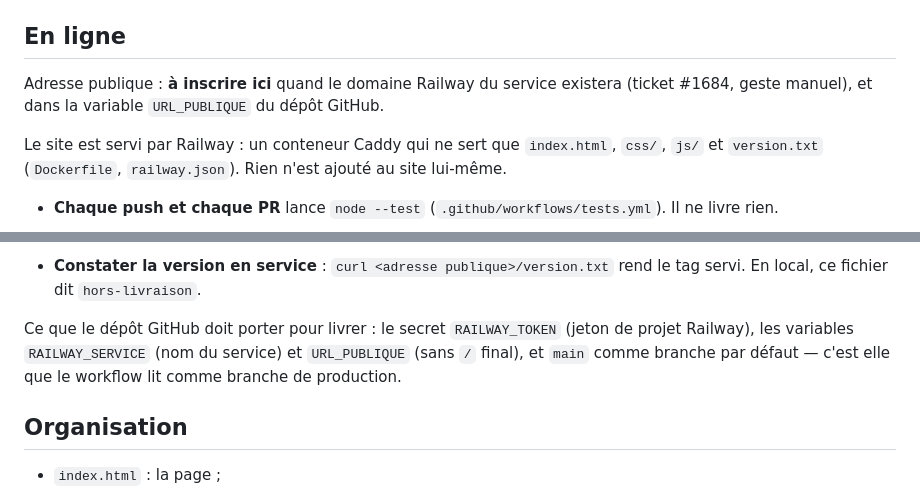
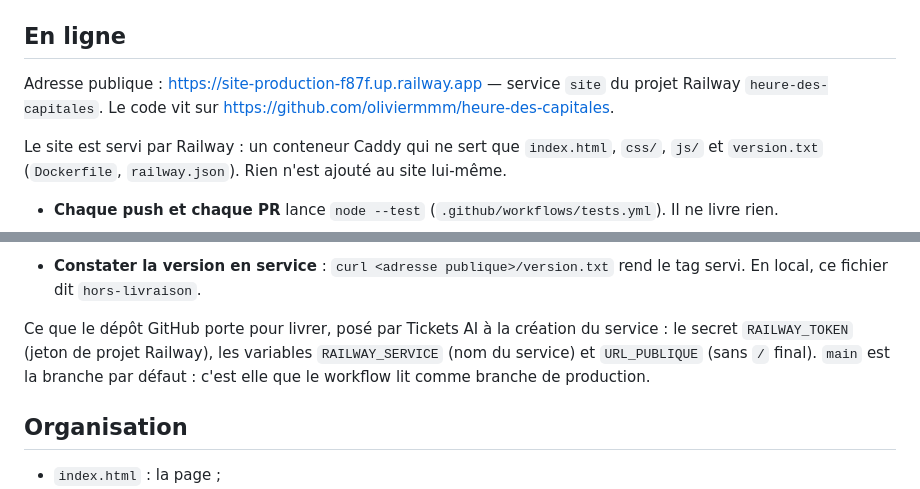
Before and after one commit to oliviermmm/heure-des-capitales, a Markdown page: README.md, 2 parts joined by grey strips. Drawn GitHub-style.

Commit message:
README : adresse publique et dépôt GitHub du site (#1684)

```diff
--- a/README.md
+++ b/README.md
@@ -59,8 +59,8 @@ node --test
 
 ## En ligne
 
-Adresse publique : **à inscrire ici** quand le domaine Railway du service existera (ticket #1684,
-geste manuel), et dans la variable `URL_PUBLIQUE` du dépôt GitHub.
+Adresse publique : <https://site-production-f87f.up.railway.app> — service `site` du projet
+Railway `heure-des-capitales`. Le code vit sur <https://github.com/oliviermmm/heure-des-capitales>.
 
 Le site est servi par Railway : un conteneur Caddy qui ne sert que `index.html`, `css/`, `js/` et
 `version.txt` (`Dockerfile`, `railway.json`). Rien n'est ajouté au site lui-même.
@@ -81,9 +81,10 @@ Le site est servi par Railway : un conteneur Caddy qui ne sert que `index.html`,
 - **Constater la version en service** : `curl <adresse publique>/version.txt` rend le tag servi.
   En local, ce fichier dit `hors-livraison`.
 
-Ce que le dépôt GitHub doit porter pour livrer : le secret `RAILWAY_TOKEN` (jeton de projet
-Railway), les variables `RAILWAY_SERVICE` (nom du service) et `URL_PUBLIQUE` (sans `/` final), et
-`main` comme branche par défaut — c'est elle que le workflow lit comme branche de production.
+Ce que le dépôt GitHub porte pour livrer, posé par Tickets AI à la création du service : le secret
+`RAILWAY_TOKEN` (jeton de projet Railway), les variables `RAILWAY_SERVICE` (nom du service) et
+`URL_PUBLIQUE` (sans `/` final). `main` est la branche par défaut : c'est elle que le workflow lit
+comme branche de production.
 
 ## Organisation
 
```
